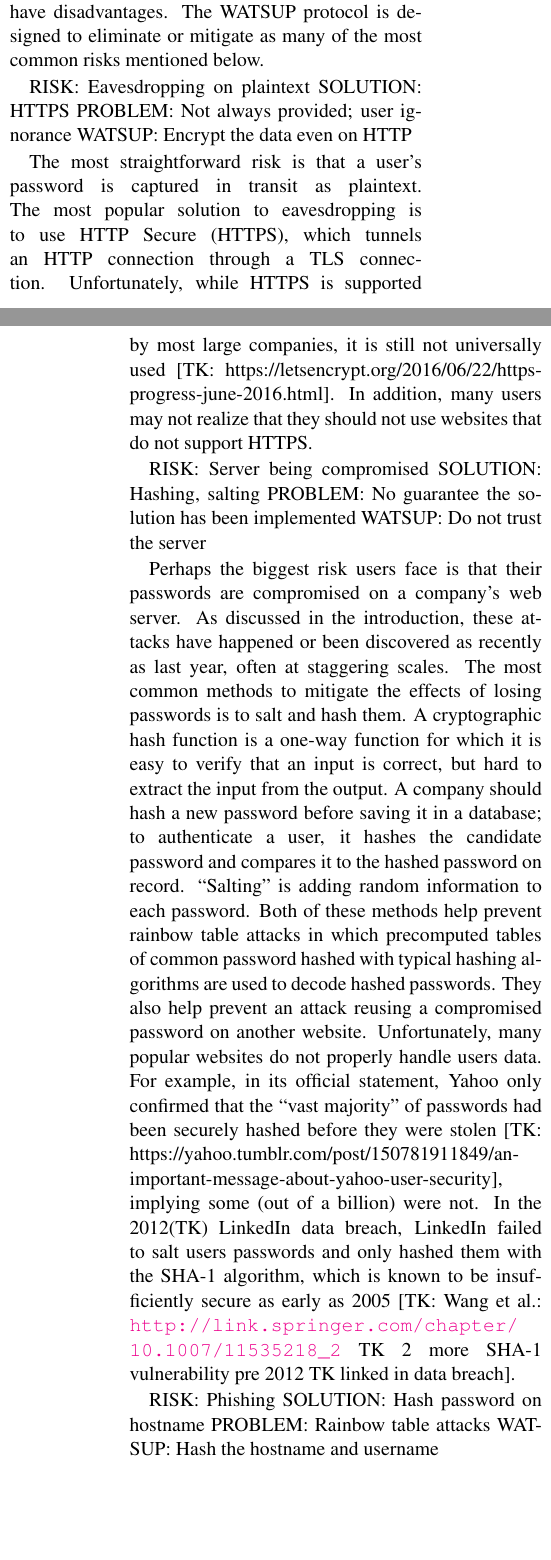
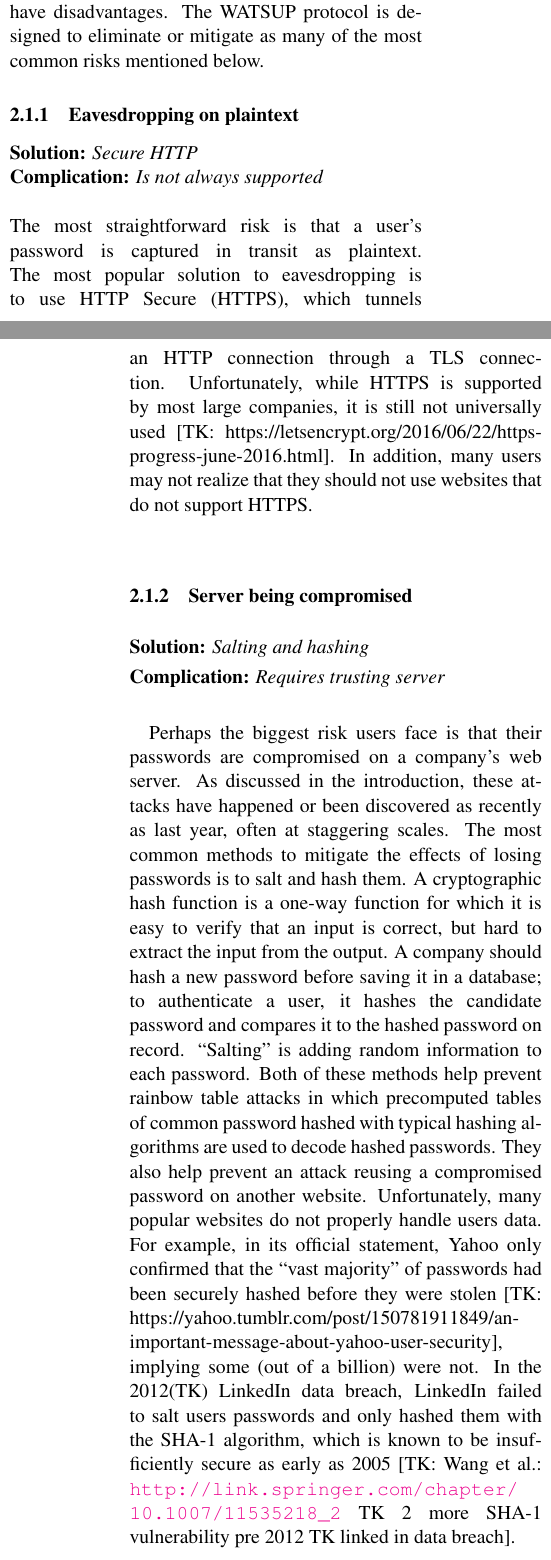
Before and after one commit to watsup-protocol/paper, a LaTeX paper (paper-cos518.tex, which reads background.tex): two parts of the columns of pages 1 and 2 of 3 before the commit and two parts of the columns of pages 1 and 2 of 4 after it, joined at a grey line, cut so that both start at the same text, the shorter picture padded with empty space. Compiled offline with pdfLaTeX.

Commit message:
Added risk subsubsections.

```diff
--- a/background.tex
+++ b/background.tex
@@ -6,36 +6,39 @@
 Verifying a user's identity is an important challenge in internet security. Passwords, despite their many drawbacks, are a critical and ubiquitous solution to the problem. Today, anyone who shops, banks, communicates, or socializes online creates multiple user accounts with a number of websites. But password usage has a number of risks, and existing solutions have disadvantages. The WATSUP protocol is designed to eliminate or mitigate as many of the most common risks mentioned below.
 
 
-RISK: Eavesdropping on plaintext
-SOLUTION: HTTPS
-PROBLEM: Not always provided; user ignorance
-WATSUP: Encrypt the data even on HTTP
+\subsubsection{Eavesdropping on plaintext}
 
-The most straightforward risk is that a user's password is captured in transit as plaintext. The most popular solution to eavesdropping is to use HTTP Secure (HTTPS), which tunnels an HTTP connection through a TLS connection. Unfortunately, while HTTPS is supported by most large companies, it is still not universally used [TK: https://letsencrypt.org/2016/06/22/https-progress-june-2016.html]. In addition, many users may not realize that they should not use websites that do not support HTTPS.
+\textbf{Solution:} \emph{Secure HTTP}
+
+\noindent\textbf{Complication:} \emph{Is not always supported}\\
+
+\noindent The most straightforward risk is that a user's password is captured in transit as plaintext. The most popular solution to eavesdropping is to use HTTP Secure (HTTPS), which tunnels an HTTP connection through a TLS connection. Unfortunately, while HTTPS is supported by most large companies, it is still not universally used [TK: https://letsencrypt.org/2016/06/22/https-progress-june-2016.html]. In addition, many users may not realize that they should not use websites that do not support HTTPS.
 
 
-RISK: Server being compromised
-SOLUTION: Hashing, salting
-PROBLEM: No guarantee the solution has been implemented
-WATSUP: Do not trust the server
+\subsubsection{Server being compromised}
+
+\textbf{Solution:} \emph{Salting and hashing}
+
+\noindent\textbf{Complication:} \emph{Requires trusting server}\\
 
 Perhaps the biggest risk users face is that their passwords are compromised on a company’s web server. As discussed in the introduction, these attacks have happened or been discovered as recently as last year, often at staggering scales. The most common methods to mitigate the effects of losing passwords is to salt and hash them. A cryptographic hash function is a one-way function for which it is easy to verify that an input is correct, but hard to extract the input from the output. A company should hash a new password before saving it in a database; to authenticate a user, it hashes the candidate password and compares it to the hashed password on record. “Salting” is adding random information to each password. Both of these methods help prevent rainbow table attacks in which precomputed tables of common password hashed with typical hashing algorithms are used to decode hashed passwords. They also help prevent an attack reusing a compromised password on another website. Unfortunately, many popular websites do not properly handle users data. For example, in its official statement, Yahoo only confirmed that the “vast majority” of passwords had been securely hashed before they were stolen [TK: https://yahoo.tumblr.com/post/150781911849/an-important-message-about-yahoo-user-security], implying some (out of a billion) were not. In the 2012(TK) LinkedIn data breach, LinkedIn failed to  salt users passwords and only hashed them with the SHA-1 algorithm, which is known to be insufficiently secure as early as 2005 [TK: Wang et al.: \url{http://link.springer.com/chapter/10.1007/11535218_2} TK 2 more SHA-1 vulnerability pre 2012 TK linked in data breach].
 
 
-RISK: Phishing
-SOLUTION: Hash password on hostname
-PROBLEM: Rainbow table attacks
-WATSUP: Hash the hostname and username
+\subsubsection{Phishing}
+
+\textbf{Solution:} \emph{Hashing on hostname}
+
+\noindent\textbf{Complication:} \emph{Susceptible to rainbow table attacks}\\
 
 Another common means of compromising a user’s account is called “phishing.” In phishing, a user is asked to submit their username and password to a malicious website that poses as a legitimate one, typically through email request to reset a password from a domain posing as the legitimate service. One solution to this problem is to hash the password with the website’s hostname before sending it. If this is done consistently, phishing is prevented because the malicious website will have a different hostname. This allows for improved portability, since no secret data is stored, and no trusted third party is required [TK: http://www.cs.utexas.edu/~bwaters/publications/papers/www2005.pdf]. However this method is still vulnerable to weak passwords and poor server salting. For example, an attacker who has compromised a database of passwords that has been salted with the hostname and then hashed can still create a rainbow table for that website. WATSUP’s solution to this problem is to salt the base password with the hostname with the username. This prevents a rainbow table attack since the salt is unique for each user.
 
 
-RISK: Replay attack
-SOLUTION: One-time passwords
-PROBLEM: Not typically implemented
+\subsubsection{Replay attack}
 
-Another common attack vector is called a “replay attack.” In a replay attack, an adversary intercepts the user's authentication credentials and simply re-transmits them in a subsequent login to masquerade as the original user. To prevent this, each communication can use a nonce, which is a number that can only ever be used once. Typically, they are generated by a web server and sent to the user after an initial verification step. For example, Google provides dual authentication using nonces; but this service is only provided when the user logs in from an unknown device. WATSUP’s goal is to use OTPs for every log in without additional overhead for the user.
+\textbf{Solution:} \emph{One-time passwords}
+
+\noindent\textbf{Complication:} \emph{Not typically implemented}\\
+
+Another common attack vector is called a "replay attack." In a replay attack, an adversary intercepts the user's authentication credentials and simply re-transmits them in a subsequent login to masquerade as the original user. To prevent this, each communication can use a nonce, which is a number that can only ever be used once. Typically, they are generated by a web server and sent to the user after an initial verification step. For example, Google provides dual authentication using nonces; but this service is only provided when the user logs in from an unknown device. WATSUP’s goal is to use OTPs for every log in without additional overhead for the user.
 
 
-RISK: Password reuse
-SOLUTION: Use strong but unique passwords for different accounts
@@ -44,3 +49,4 @@ SOLUTION: Mitigate the effects of password reuse
+\noindent\textbf{Complication:} \emph{Cognitive overhead}\\
 
 Finally, passwords are insecure because remembering many strong passwords is hard, and users have a tendency to reuse passwords. Many systems have been designed to lessen the cognitive load for users. For example, password managers are popular tools to generate and save unique user passwords, reducing password reuse without increasing a user's cognitive load. However, these password managers are frequently insecure [TK: \url{https://www.usenix.org/system/files/conference/usenixsecurity14/sec14-paper-li-zhiwei.pdf}]. Additionally, they often rely on a trusted, non-transparent third-party or are not portable. Importantly, a password manager does not prevent phishing or replay attacks. WATSUP combines the ease of use of a password manager without storing the user’s password, by providing a single, transparent version of source code, and still prevents phishing and replay attacks.
 Related work
```
Also changed, not shown: local.bib (+9 -7 lines), paper-cos518.bbl, paper-cos518.pdf, paper-cos518.ps, background.tex (27 more changed lines), 4 other files.
